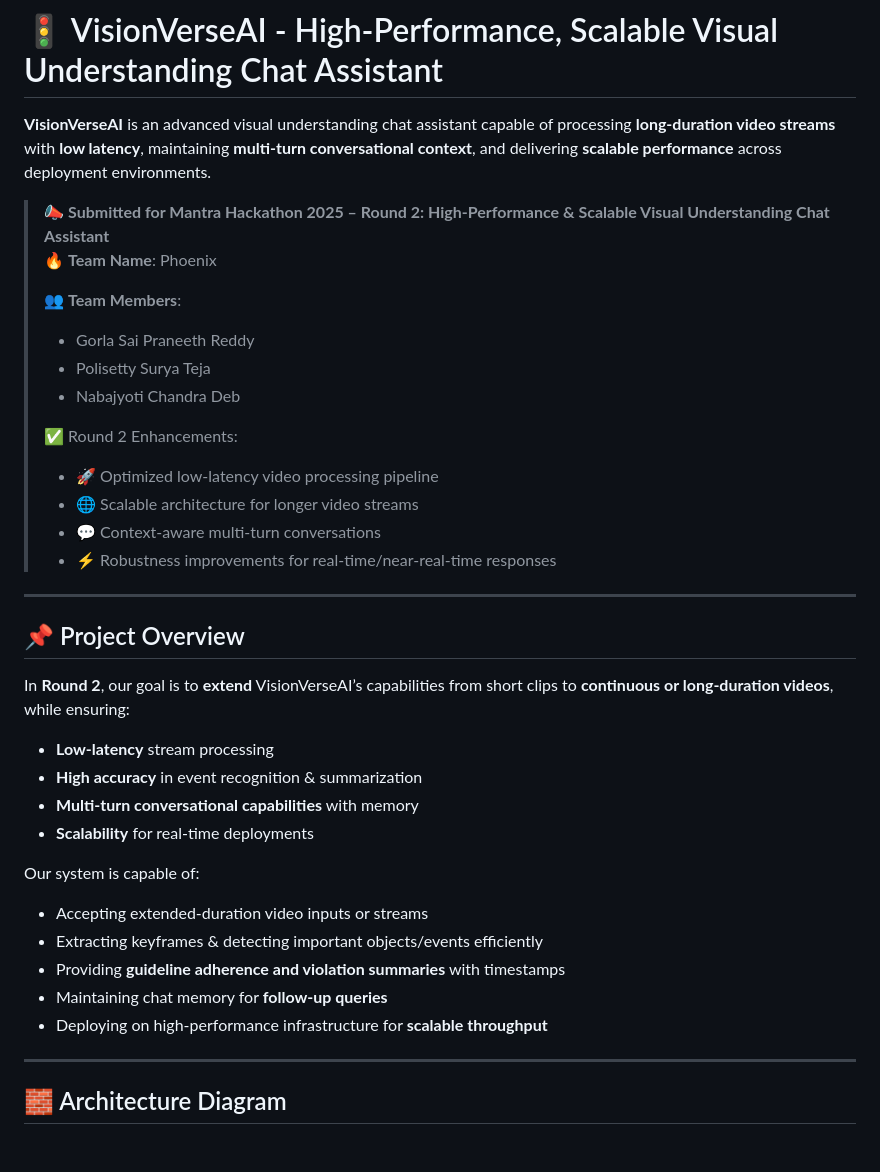
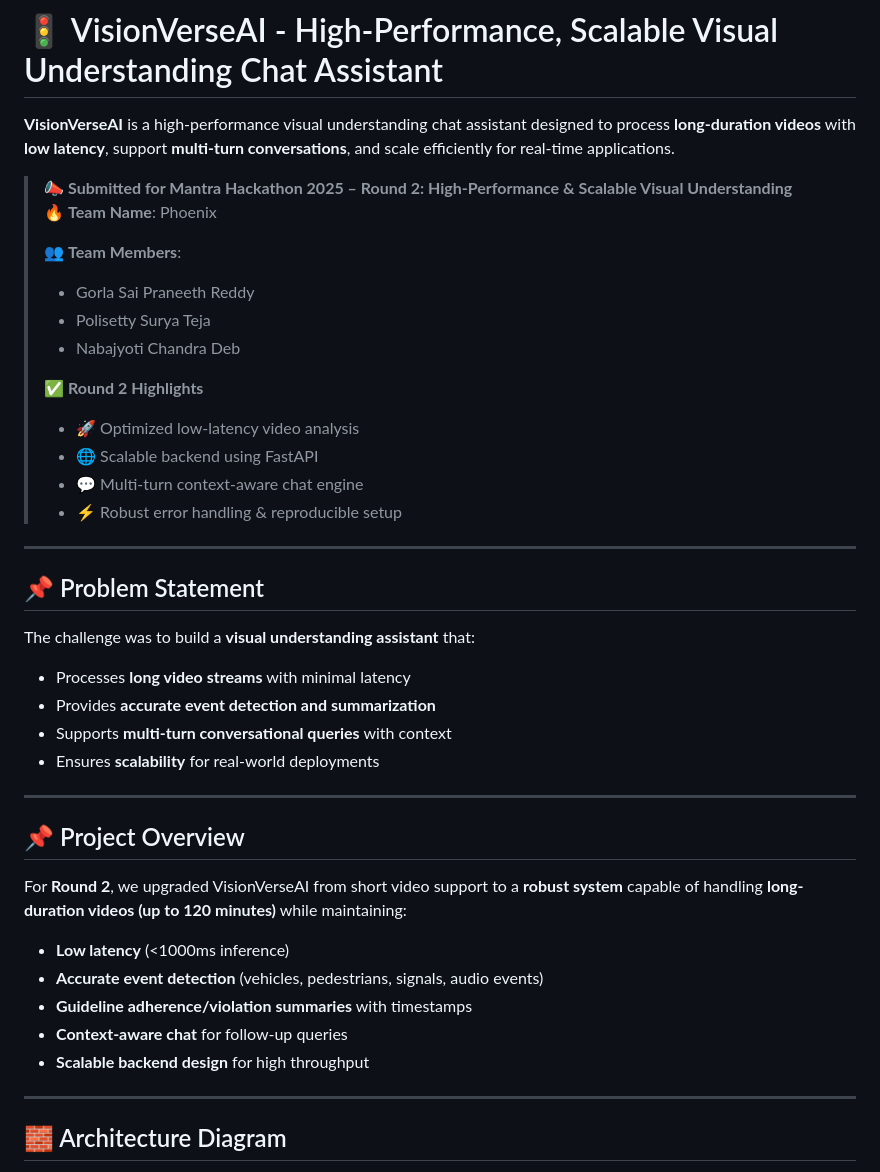
Before and after one commit to saipraneeth88/VisionVerseAI_Round2, a Markdown page: README.md, the part around the change printed below. GitHub-like rendering; blank space fills up the shorter version.

```diff
--- a/README.md
+++ b/README.md
@@ -2,9 +2,9 @@
 
 # 🚦 VisionVerseAI - High-Performance, Scalable Visual Understanding Chat Assistant
 
-**VisionVerseAI** is an advanced visual understanding chat assistant capable of processing **long-duration video streams** with **low latency**, maintaining **multi-turn conversational context**, and delivering **scalable performance** across deployment environments.
+**VisionVerseAI** is a high-performance visual understanding chat assistant designed to process **long-duration videos** with **low latency**, support **multi-turn conversations**, and scale efficiently for real-time applications.
 
-> 📣 **Submitted for Mantra Hackathon 2025 – Round 2: High-Performance & Scalable Visual Understanding Chat Assistant**
+> 📣 **Submitted for Mantra Hackathon 2025 – Round 2: High-Performance & Scalable Visual Understanding**
 > 🔥 **Team Name**: Phoenix
 >
 > 👥 **Team Members**:
@@ -12,29 +12,34 @@
 > - Polisetty Surya Teja
 > - Nabajyoti Chandra Deb
 >
-> ✅ Round 2 Enhancements:
-> - 🚀 Optimized low-latency video processing pipeline
-> - 🌐 Scalable architecture for longer video streams
-> - 💬 Context-aware multi-turn conversations
-> - ⚡ Robustness improvements for real-time/near-real-time responses
+> ✅ **Round 2 Highlights**
+> - 🚀 Optimized low-latency video analysis
+> - 🌐 Scalable backend using FastAPI
+> - 💬 Multi-turn context-aware chat engine
+> - ⚡ Robust error handling & reproducible setup
+
+---
+
+## 📌 Problem Statement
+
+The challenge was to build a **visual understanding assistant** that:
+
+- Processes **long video streams** with minimal latency
+- Provides **accurate event detection and summarization**
+- Supports **multi-turn conversational queries** with context
+- Ensures **scalability** for real-world deployments
 
 ---
 
 ## 📌 Project Overview
 
-In **Round 2**, our goal is to **extend** VisionVerseAI’s capabilities from short clips to **continuous or long-duration videos**, while ensuring:
+For **Round 2**, we upgraded VisionVerseAI from short video support to a **robust system** capable of handling **long-duration videos (up to 120 minutes)** while maintaining:
 
-- **Low-latency** stream processing
-- **High accuracy** in event recognition & summarization
-- **Multi-turn conversational capabilities** with memory
-- **Scalability** for real-time deployments
-
-Our system is capable of:
-- Accepting extended-duration video inputs or streams
-- Extracting keyframes & detecting important objects/events efficiently
-- Providing **guideline adherence and violation summaries** with timestamps
-- Maintaining chat memory for **follow-up queries**
-- Deploying on high-performance infrastructure for **scalable throughput**
+- **Low latency** (<1000ms inference)
+- **Accurate event detection** (vehicles, pedestrians, signals, audio events)
+- **Guideline adherence/violation summaries** with timestamps
+- **Context-aware chat** for follow-up queries
+- **Scalable backend design** for high throughput
 
 ---
 
```
Also changed, not shown: other parts of README.md (+71 -24 lines).
